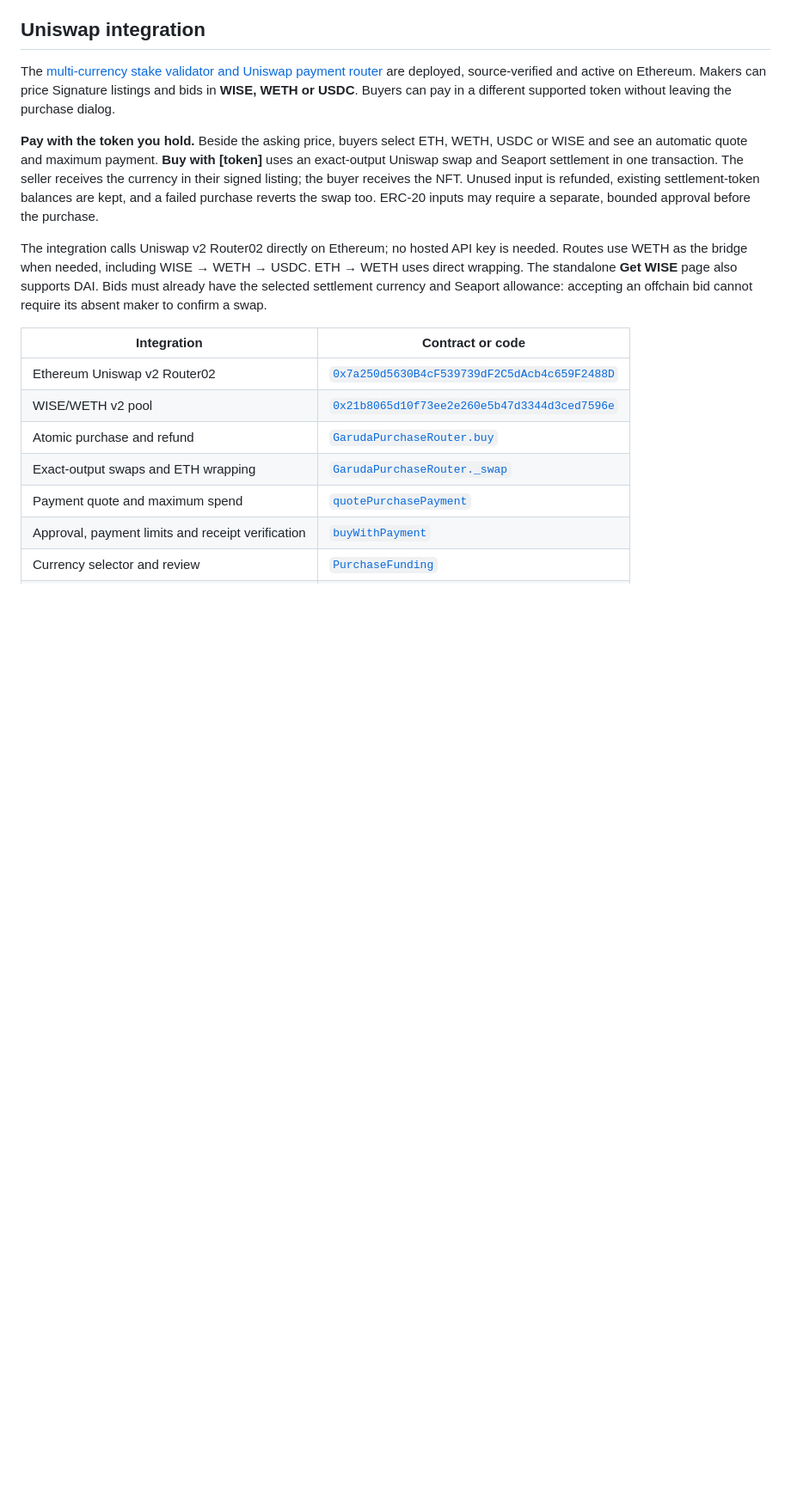
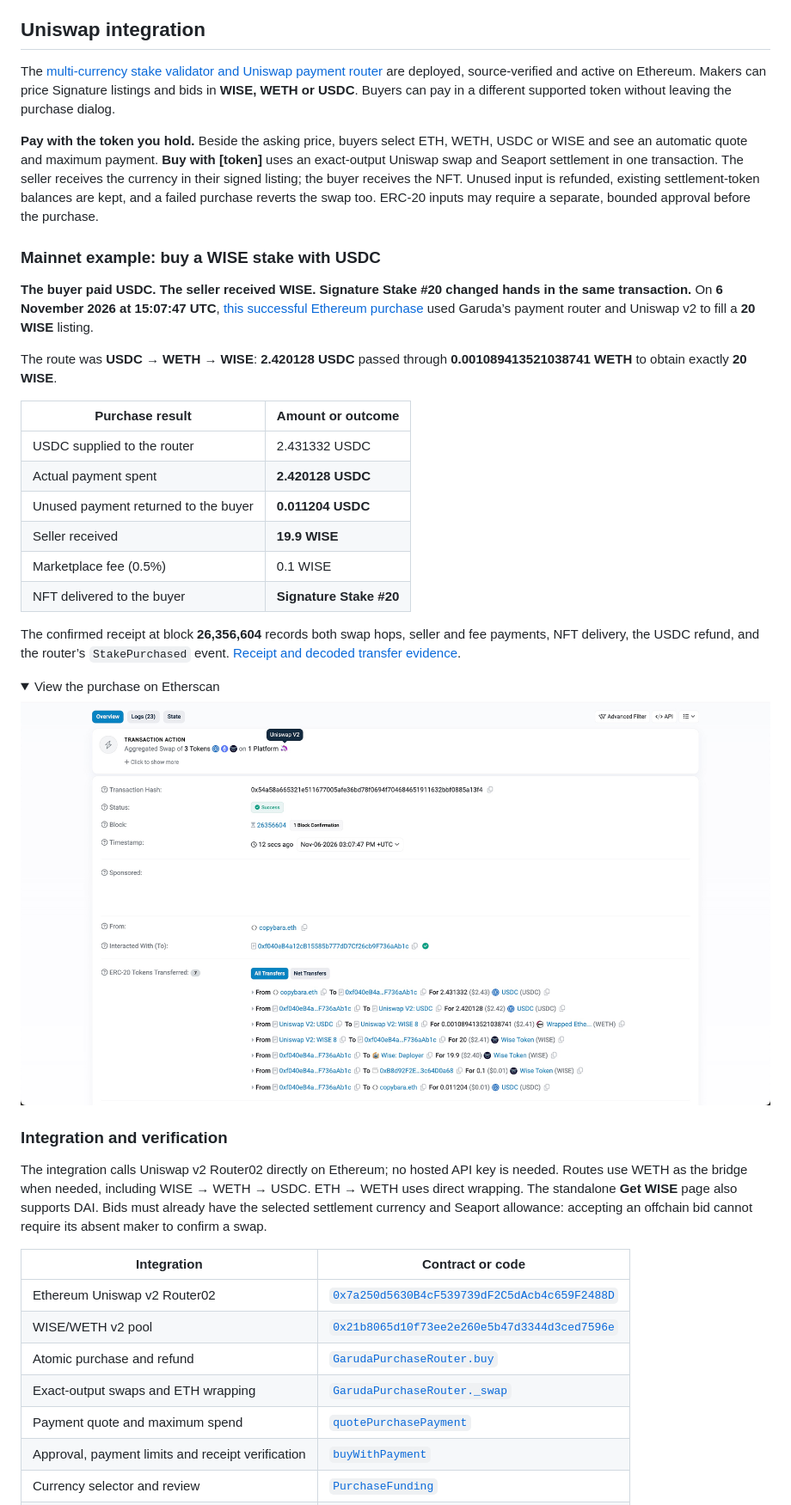
Before and after one commit to wisetoken/garuda, a Markdown page: README.md, the part around one of its changes. Shown at 86% size. Rendered like a GitHub page; pictures changed too: docs/images/uniswap-usdc-stake-purchase.jpg (added); folded sections open; blank space fills up the shorter version.

Commit message:
Document the successful USDC-funded mainnet stake purchase
Add the verified USDC to WETH to WISE purchase of Signature Stake #20 to the README and Uniswap feedback. Include the public transaction receipt, decoded transfers and supplied Etherscan screenshot, with exact seller proceeds, fee and input refund.

Validation: read the Ethereum transaction, receipt and block; checked input/refund accounting, NFT delivery and local documentation links.

Co-authored-by: Codex <codex@openai.com>

```diff
--- a/README.md
+++ b/README.md
@@ -323,6 +323,32 @@ Local checks still bind the account, network, signed terms, spender, amount, sli
 The [multi-currency stake validator and Uniswap payment router](#ethereum-contracts) are deployed, source-verified and active on Ethereum. Makers can price Signature listings and bids in **WISE, WETH or USDC**. Buyers can pay in a different supported token without leaving the purchase dialog.
 
 **Pay with the token you hold.** Beside the asking price, buyers select ETH, WETH, USDC or WISE and see an automatic quote and maximum payment. **Buy with [token]** uses an exact-output Uniswap swap and Seaport settlement in one transaction. The seller receives the currency in their signed listing; the buyer receives the NFT. Unused input is refunded, existing settlement-token balances are kept, and a failed purchase reverts the swap too. ERC-20 inputs may require a separate, bounded approval before the purchase.
+
+### Mainnet example: buy a WISE stake with USDC
+
+**The buyer paid USDC. The seller received WISE. Signature Stake #20 changed hands in the same transaction.** On **6 November 2026 at 15:07:47 UTC**, [this successful Ethereum purchase](https://etherscan.io/tx/0x54a58a665321e511677005afe36bd78f0694f704684651911632bbf0885a13f4) used Garuda’s payment router and Uniswap v2 to fill a **20 WISE** listing.
+
+The route was **USDC → WETH → WISE**: **2.420128 USDC** passed through **0.001089413521038741 WETH** to obtain exactly **20 WISE**.
+
+| Purchase result | Amount or outcome |
+| --- | --- |
+| USDC supplied to the router | 2.431332 USDC |
+| Actual payment spent | **2.420128 USDC** |
+| Unused payment returned to the buyer | **0.011204 USDC** |
+| Seller received | **19.9 WISE** |
+| Marketplace fee (0.5%) | 0.1 WISE |
+| NFT delivered to the buyer | **Signature Stake #20** |
+
+The confirmed receipt at block **26,356,604** records both swap hops, seller and fee payments, NFT delivery, the USDC refund, and the router’s `StakePurchased` event. [Receipt and decoded transfer evidence](docs/uniswap-mainnet-purchase.json).
+
+<details>
+<summary>View the purchase on Etherscan</summary>
+
+[![Successful Garuda stake purchase: USDC to WETH to WISE, with seller payment and USDC refund](docs/images/uniswap-usdc-stake-purchase.jpg)](https://etherscan.io/tx/0x54a58a665321e511677005afe36bd78f0694f704684651911632bbf0885a13f4)
+
+</details>
+
+### Integration and verification
 
 The integration calls Uniswap v2 Router02 directly on Ethereum; no hosted API key is needed. Routes use WETH as the bridge when needed, including WISE → WETH → USDC. ETH → WETH uses direct wrapping. The standalone **Get WISE** page also supports DAI. Bids must already have the selected settlement currency and Seaport allowance: accepting an offchain bid cannot require its absent maker to confirm a swap.
 
```
Also changed, not shown: other parts of README.md (+2 -2 lines), FEEDBACK.md (+2 -0 lines), 2 other files.
